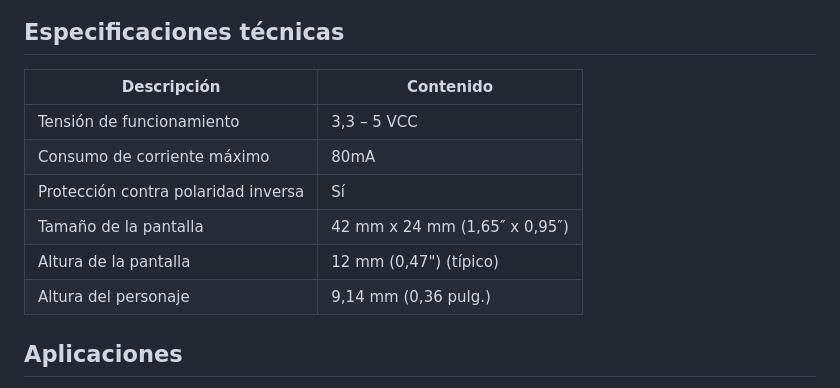
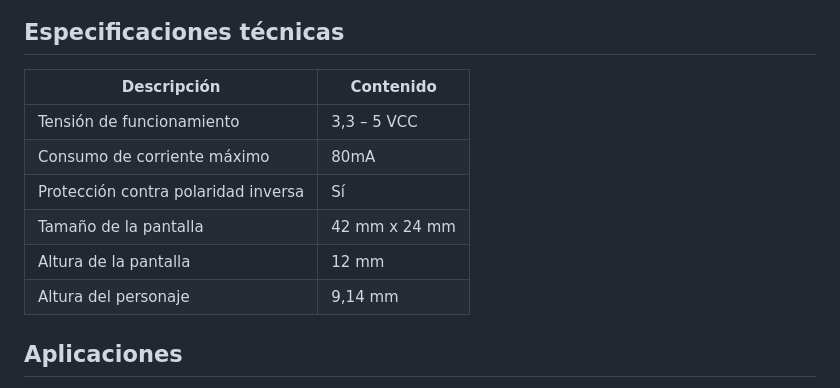
Before and after one commit to Estevez31/estevez31.github.io, a Markdown page: README.md, the part around the change. Drawn GitHub-style.

```diff
--- a/README.md
+++ b/README.md
@@ -53,14 +53,14 @@ El módulo TM1637 consta de dos partes; el primero es una pantalla de 7 segmento
 ![](FOTO4.PNG)
 
 ## Especificaciones técnicas
-|             Descripción             |             Contenido         |
-| ----------------------------------- | ----------------------------- |
-| Tensión de funcionamiento           | 3,3 – 5 VCC                   |
-| Consumo de corriente máximo         | 80mA                          |
-| Protección contra polaridad inversa | Sí                            |
-| Tamaño de la pantalla               | 42 mm x 24 mm (1,65″ x 0,95″) |
-| Altura de la pantalla               | 12 mm (0,47") (típico)        |
-| Altura del personaje                | 9,14 mm (0,36 pulg.)          |
+|             Descripción             |  Contenido    |
+| ----------------------------------- | ------------- |
+| Tensión de funcionamiento           | 3,3 – 5 VCC   |
+| Consumo de corriente máximo         | 80mA          |
+| Protección contra polaridad inversa | Sí            |
+| Tamaño de la pantalla               | 42 mm x 24 mm |
+| Altura de la pantalla               | 12 mm         |
+| Altura del personaje                | 9,14 mm       |
 
 ## Aplicaciones
 * Reloj de tiempo real.
```
